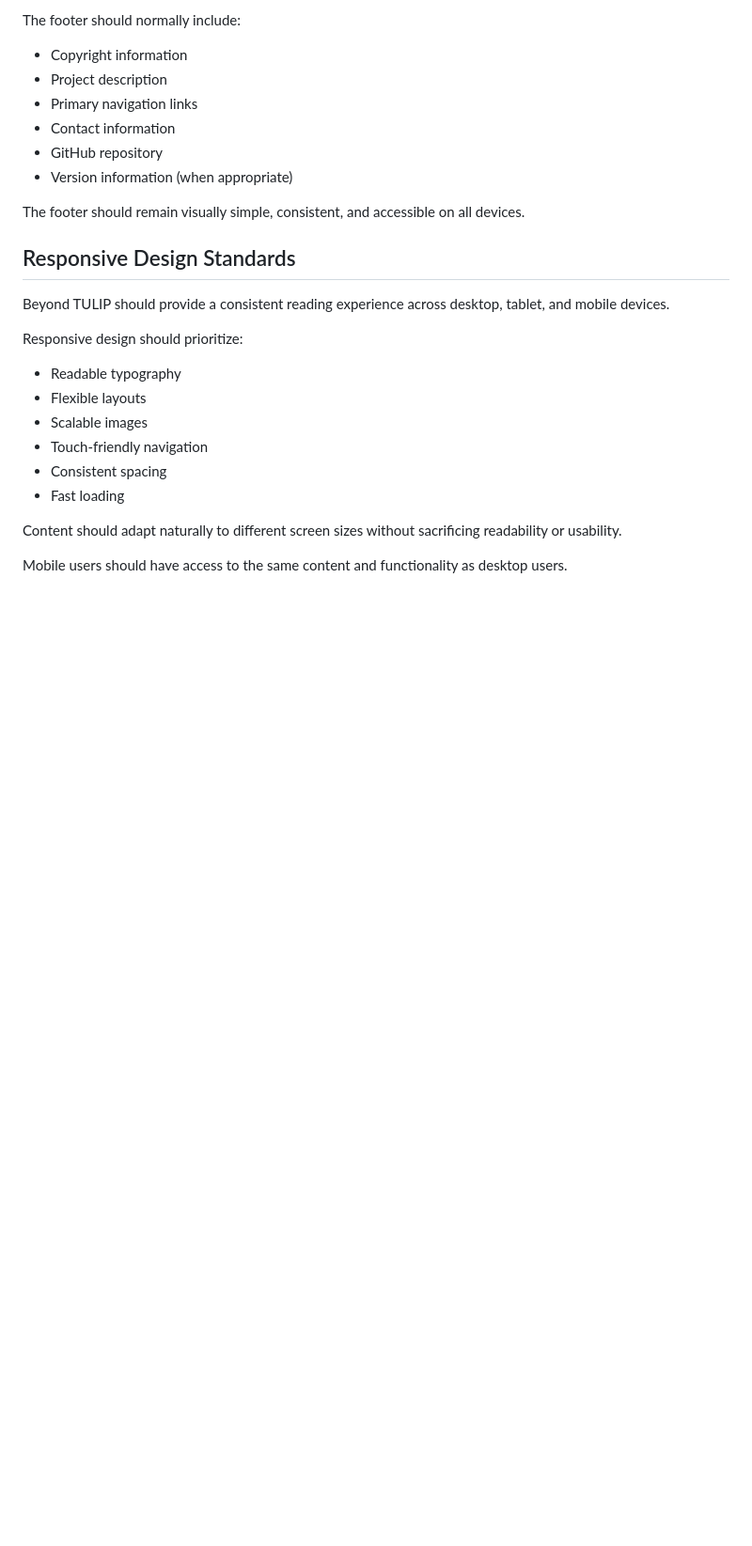
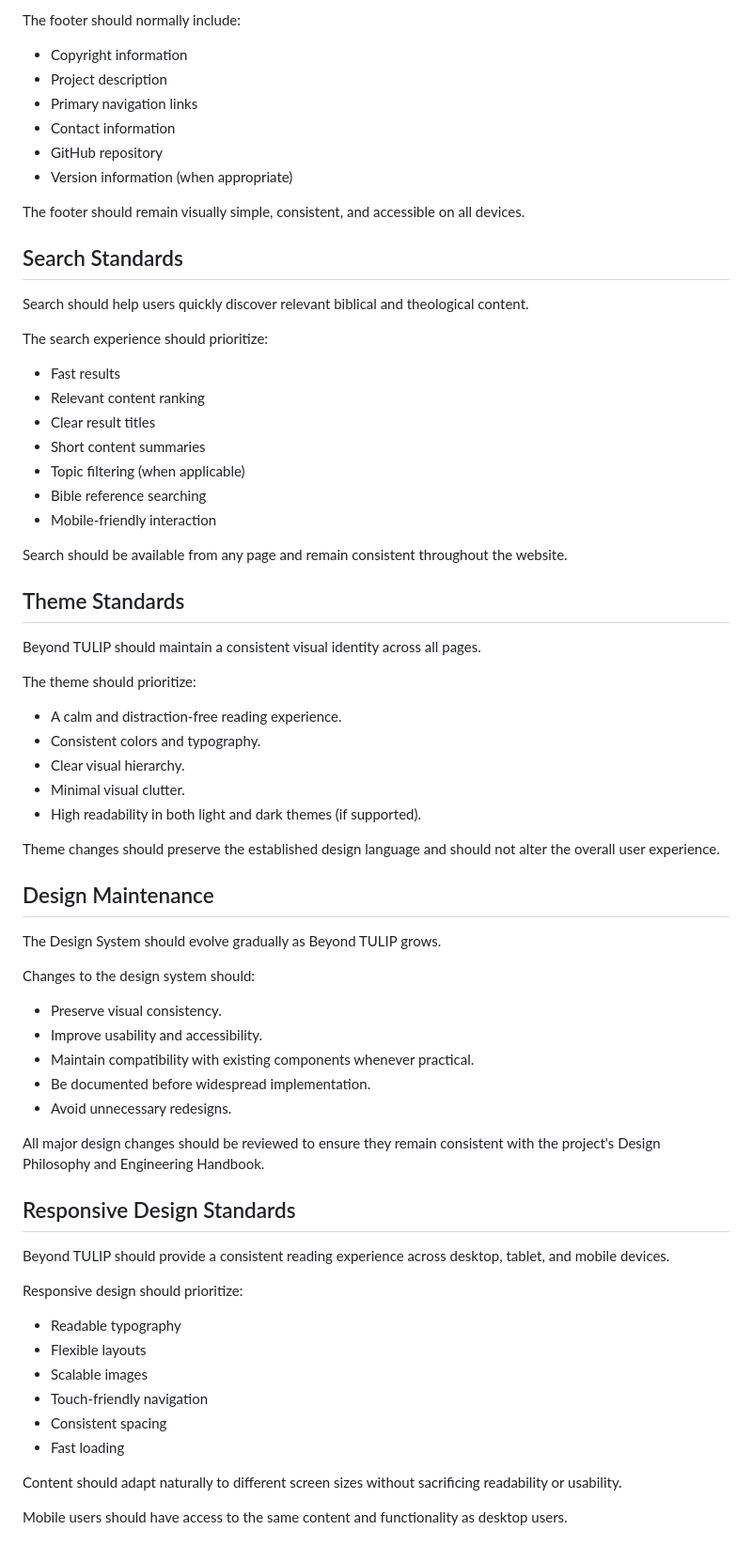
Before and after one commit to bm4wpw24cf-alt/Beyond-TULIP, a Markdown page: docs/04_DESIGN_SYSTEM.md, the part around the change. Shown at 94% size. Rendered like a GitHub page; blank space fills up the shorter version.

Commit message:
Expand Design System documentation with new standards
Added sections on Search Standards, Theme Standards, and Design Maintenance to enhance the Design System documentation.

```diff
--- a/docs/04_DESIGN_SYSTEM.md
+++ b/docs/04_DESIGN_SYSTEM.md
@@ -354,6 +354,50 @@ The footer should normally include:
 
 The footer should remain visually simple, consistent, and accessible on all devices.
 
+## Search Standards
+
+Search should help users quickly discover relevant biblical and theological content.
+
+The search experience should prioritize:
+
+- Fast results
+- Relevant content ranking
+- Clear result titles
+- Short content summaries
+- Topic filtering (when applicable)
+- Bible reference searching
+- Mobile-friendly interaction
+
+Search should be available from any page and remain consistent throughout the website.
+
+## Theme Standards
+
+Beyond TULIP should maintain a consistent visual identity across all pages.
+
+The theme should prioritize:
+
+- A calm and distraction-free reading experience.
+- Consistent colors and typography.
+- Clear visual hierarchy.
+- Minimal visual clutter.
+- High readability in both light and dark themes (if supported).
+
+Theme changes should preserve the established design language and should not alter the overall user experience.
+
+## Design Maintenance
+
+The Design System should evolve gradually as Beyond TULIP grows.
+
+Changes to the design system should:
+
+- Preserve visual consistency.
+- Improve usability and accessibility.
+- Maintain compatibility with existing components whenever practical.
+- Be documented before widespread implementation.
+- Avoid unnecessary redesigns.
+
+All major design changes should be reviewed to ensure they remain consistent with the project's Design Philosophy and Engineering Handbook.
+
 ## Responsive Design Standards
 
 Beyond TULIP should provide a consistent reading experience across desktop, tablet, and mobile devices.
```
